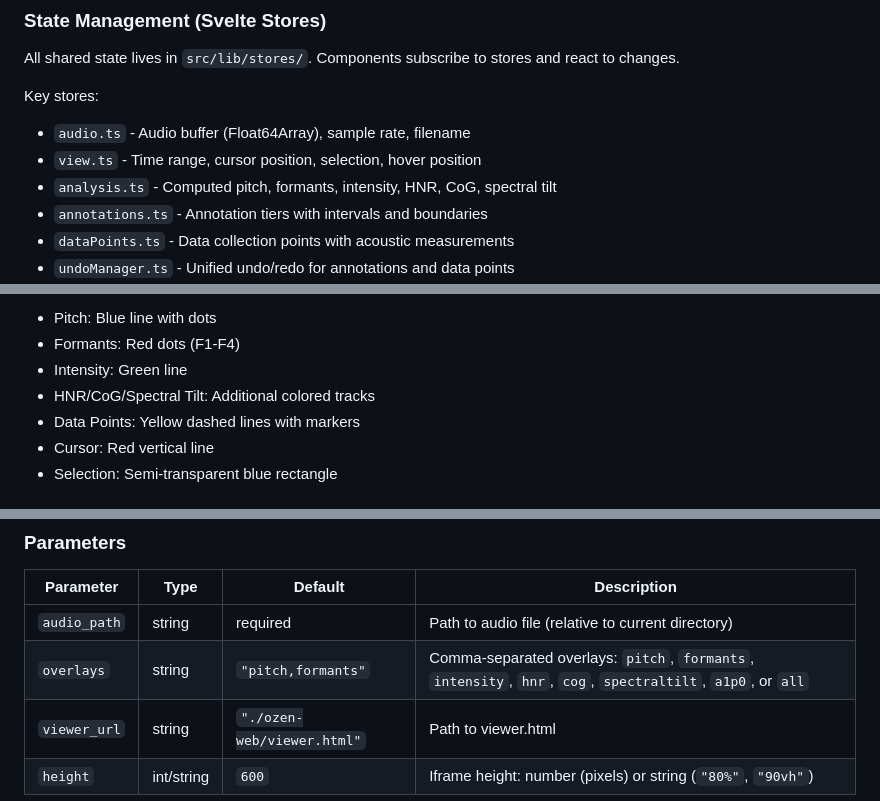
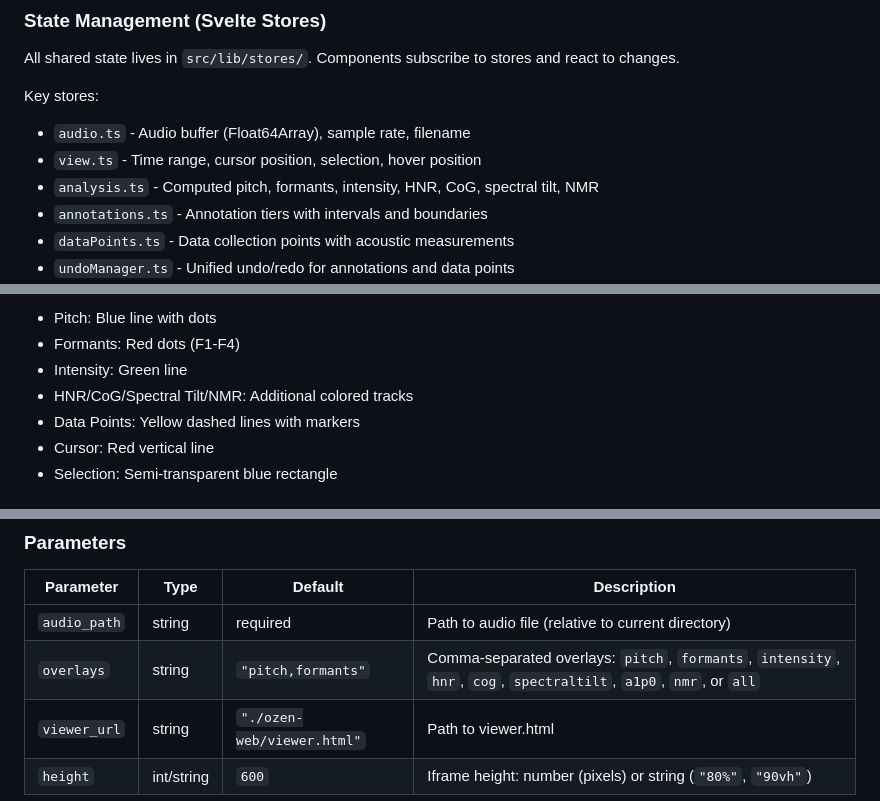
Before and after one commit to ucpresearch/ozen-web, a Markdown page: CLAUDE.md, 3 parts joined by grey strips. Drawn GitHub-style.

```diff
--- a/CLAUDE.md
+++ b/CLAUDE.md
@@ -146,7 +147,7 @@ All shared state lives in `src/lib/stores/`. Components subscribe to stores and
 Key stores:
 - `audio.ts` - Audio buffer (Float64Array), sample rate, filename
 - `view.ts` - Time range, cursor position, selection, hover position
-- `analysis.ts` - Computed pitch, formants, intensity, HNR, CoG, spectral tilt
+- `analysis.ts` - Computed pitch, formants, intensity, HNR, CoG, spectral tilt, NMR
 - `annotations.ts` - Annotation tiers with intervals and boundaries
 - `dataPoints.ts` - Data collection points with acoustic measurements
 - `undoManager.ts` - Unified undo/redo for annotations and data points
@@ -200,7 +201,7 @@ export function someOperation(): void {
 - Pitch: Blue line with dots
 - Formants: Red dots (F1-F4)
 - Intensity: Green line
-- HNR/CoG/Spectral Tilt: Additional colored tracks
+- HNR/CoG/Spectral Tilt/NMR: Additional colored tracks
 - Data Points: Yellow dashed lines with markers
 - Cursor: Red vertical line
 - Selection: Semi-transparent blue rectangle
@@ -455,7 +464,7 @@ python scripts/create-iframe.py audio.wav --overlays pitch,formants --height 80%
 | Parameter | Type | Default | Description |
 |-----------|------|---------|-------------|
 | `audio_path` | string | required | Path to audio file (relative to current directory) |
-| `overlays` | string | `"pitch,formants"` | Comma-separated overlays: `pitch`, `formants`, `intensity`, `hnr`, `cog`, `spectraltilt`, `a1p0`, or `all` |
+| `overlays` | string | `"pitch,formants"` | Comma-separated overlays: `pitch`, `formants`, `intensity`, `hnr`, `cog`, `spectraltilt`, `a1p0`, `nmr`, or `all` |
 | `viewer_url` | string | `"./ozen-web/viewer.html"` | Path to viewer.html |
 | `height` | int/string | `600` | Iframe height: number (pixels) or string (`"80%"`, `"90vh"`) |
 
```
Also changed, not shown: other parts of CLAUDE.md (+17 -8 lines).
